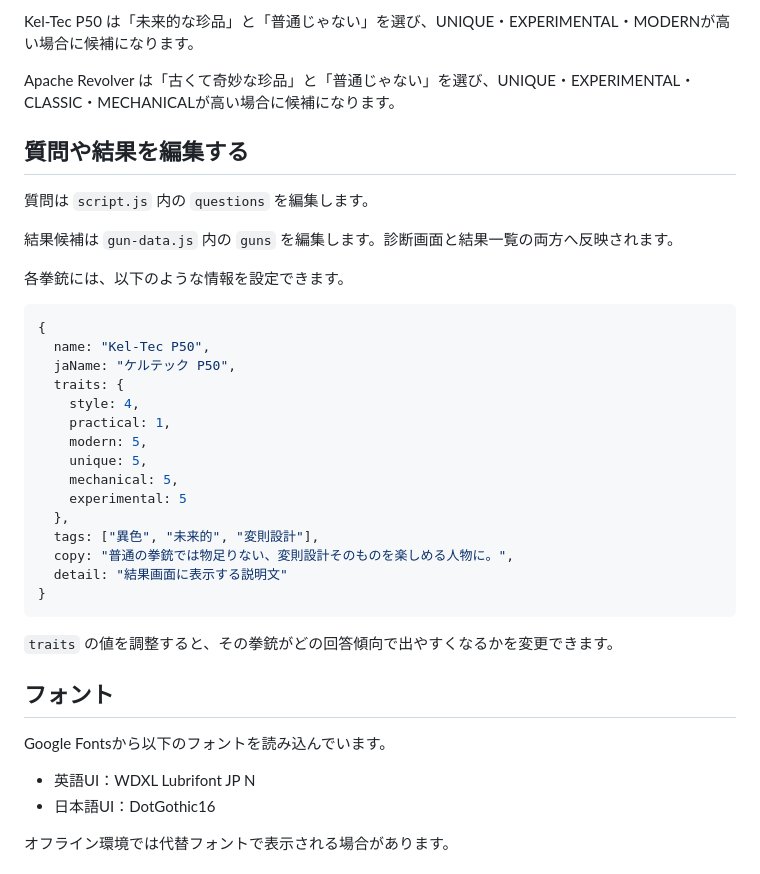
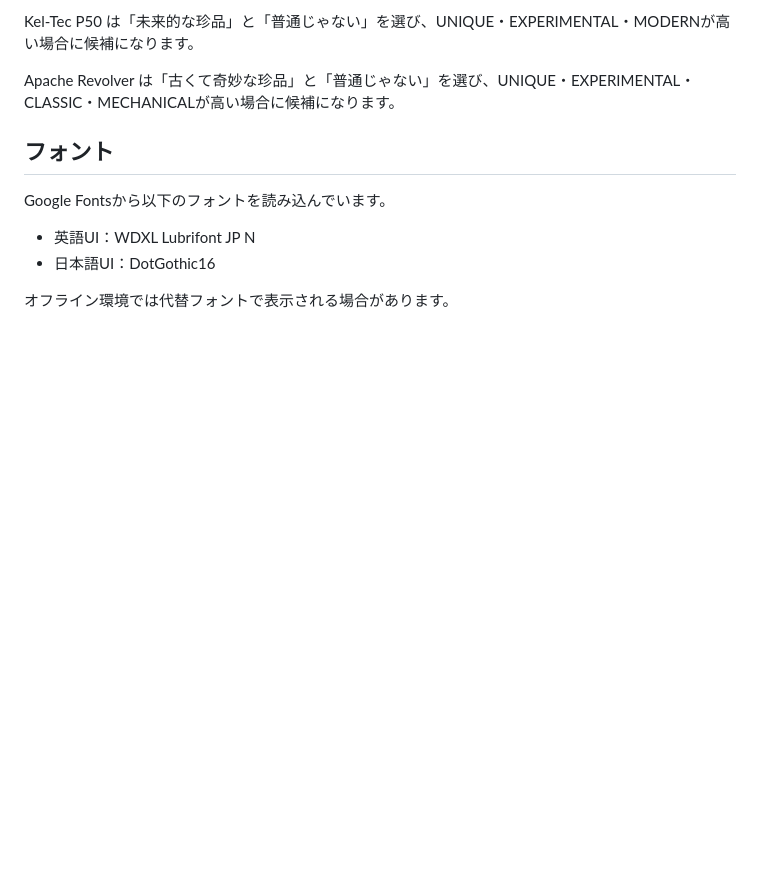
Before and after one commit to TetoraGradient/Character-Handgun-Diagnosis, a Markdown page: README.md, the part around the change. Rendered like a GitHub page; blank space fills up the shorter version.

````diff
--- a/README.md
+++ b/README.md
@@ -92,33 +92,6 @@ Kel-Tec P50 は「未来的な珍品」と「普通じゃない」を選び、UN
 
 Apache Revolver は「古くて奇妙な珍品」と「普通じゃない」を選び、UNIQUE・EXPERIMENTAL・CLASSIC・MECHANICALが高い場合に候補になります。
 
-## 質問や結果を編集する
-
-質問は `script.js` 内の `questions` を編集します。
-
-結果候補は `gun-data.js` 内の `guns` を編集します。診断画面と結果一覧の両方へ反映されます。
-
-各拳銃には、以下のような情報を設定できます。
-
-```js
-{
-  name: "Kel-Tec P50",
-  jaName: "ケルテック P50",
-  traits: {
-    style: 4,
-    practical: 1,
-    modern: 5,
-    unique: 5,
-    mechanical: 5,
-    experimental: 5
-  },
-  tags: ["異色", "未来的", "変則設計"],
-  copy: "普通の拳銃では物足りない、変則設計そのものを楽しめる人物に。",
-  detail: "結果画面に表示する説明文"
-}
-```
-
-`traits` の値を調整すると、その拳銃がどの回答傾向で出やすくなるかを変更できます。
 
 ## フォント
 
````
